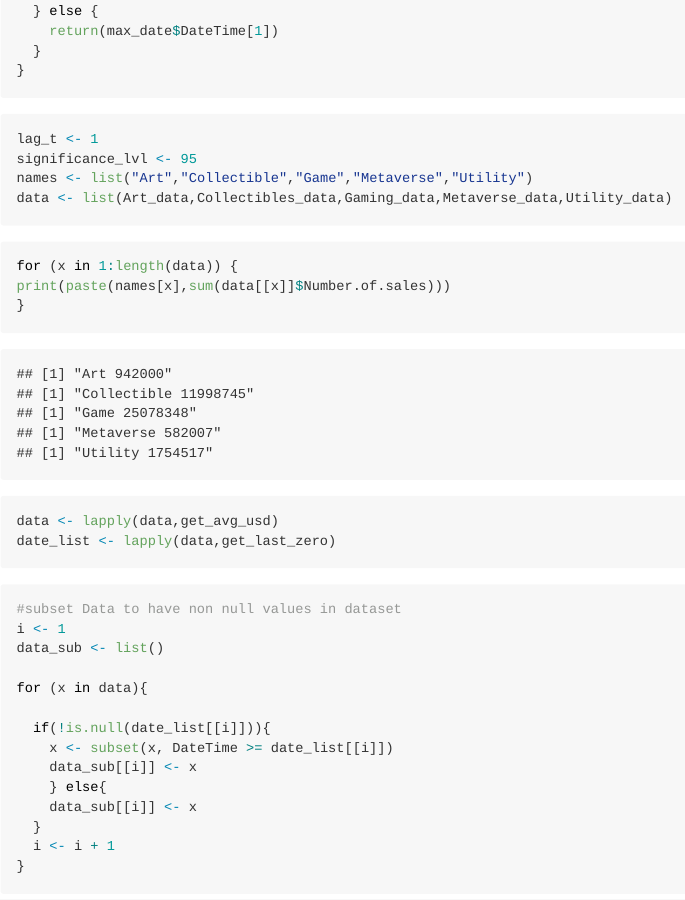
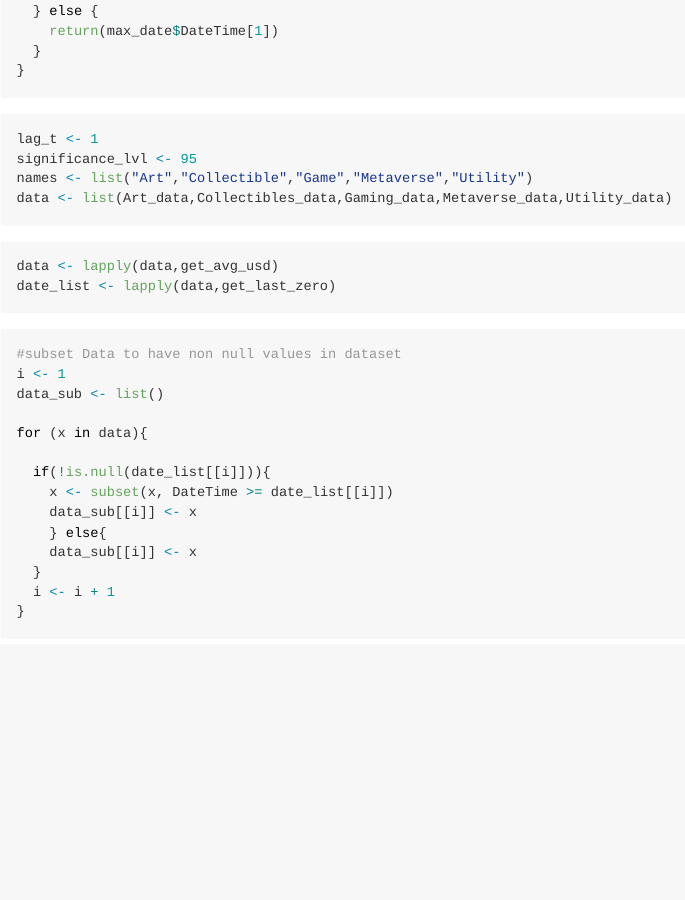
Before and after one commit to DJW-TU/Masterthesis, an R Markdown document (Bubble Tests/Scripts/Agg_tests.Rmd): the page in a window 1100 px wide, from 2880 px down. Rendered offline with R 4.5, knitr and Pandoc, with nearby package versions; some code elsewhere in the file could not run offline; long lines of code are wrapped.

Commit message:
Update Bubble Tests

````diff
--- a/Bubble Tests/Scripts/Agg_tests.Rmd
+++ b/Bubble Tests/Scripts/Agg_tests.Rmd
@@ -57,12 +57,6 @@ lag_t <- 1
 significance_lvl <- 95
 names <- list("Art","Collectible","Game","Metaverse","Utility")
 data <- list(Art_data,Collectibles_data,Gaming_data,Metaverse_data,Utility_data)
-```
-
-```{r}
-for (x in 1:length(data)) {
-print(paste(names[x],sum(data[[x]]$Number.of.sales)))
-}
 ```
 
 
````
Also changed, not shown: Bubble Tests/Figs/bsadf_Art.png (added), Bubble Tests/Figs/bsadf_Collectible.png (added), Bubble Tests/Figs/bsadf_Game.png (added), Bubble Tests/Figs/bsadf_Metaverse.png (added), Bubble Tests/Figs/bsadf_Utility.png (added), Bubble Tests/Scripts/Agg_tests.md (added), Bubble Tests/Scripts/Agg_tests_files/figure-gfm/unnamed-chunk-10-1.png (added), Bubble Tests/Scripts/Agg_tests_files/figure-gfm/unnamed-chunk-10-2.png (added), Bubble Tests/Scripts/Agg_tests_files/figure-gfm/unnamed-chunk-10-3.png (added), Bubble Tests/Scripts/Agg_tests_files/figure-gfm/unnamed-chunk-10-4.png (added), Bubble Tests/Scripts/Agg_tests_files/figure-gfm/unnamed-chunk-10-5.png (added), Bubble Tests/Scripts/Agg_tests_files/figure-gfm/unnamed-chunk-18-1.png (added), Bubble Tests/Scripts/Agg_tests_files/figure-gfm/unnamed-chunk-18-2.png (added), Bubble Tests/Scripts/Agg_tests_files/figure-gfm/unnamed-chunk-18-3.png (added), 2 more files.
